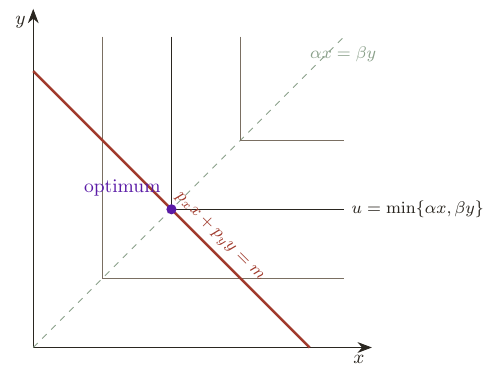
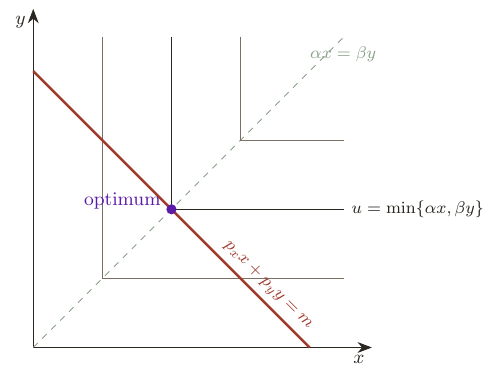
Before and after one commit to amitkumargoyal/amitkumargoyal.github.io, a LaTeX figure (figures/notes/leontief-kink.tex): the whole page. Compiled offline with pdfLaTeX.

Commit message:
Revise leontief-kink and u-shaped-mc figures

```diff
--- a/figures/notes/leontief-kink.tex
+++ b/figures/notes/leontief-kink.tex
@@ -20,9 +20,9 @@
   \draw[inkfaint] (3,4.5) -- (3,3) -- (4.5,3);
   % budget line
   \draw[terracotta,very thick] (0,4) -- (4,0);
-  \node[terracotta,rotate=-45,anchor=south,font=\footnotesize] at (2.55,1.45) {$p_x x+p_y y=m$};
+  \node[terracotta,rotate=-45,anchor=south,font=\footnotesize] at (3.25,0.75) {$p_x x+p_y y=m$};
   % optimum at the kink
   \fill[violet] (2,2) circle (2.4pt);
-  \node[violet,above left,font=\small] at (1.95,2.08) {optimum};
+  \node[violet,above left,font=\small] at (1.95,1.9) {optimum};
 \end{tikzpicture}
 \end{document}
```
Also changed, not shown: figures/notes/u-shaped-mc.tex (+1 -1 lines), 2 other files.
